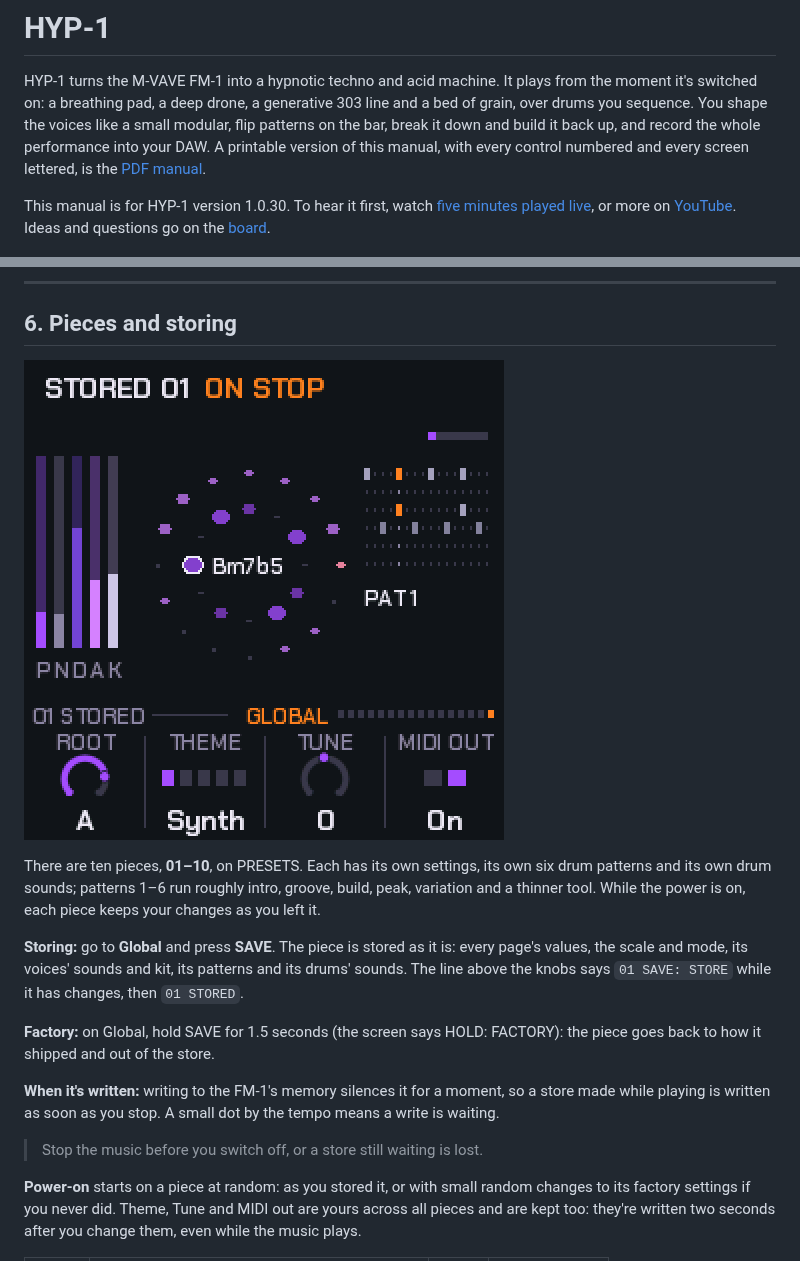
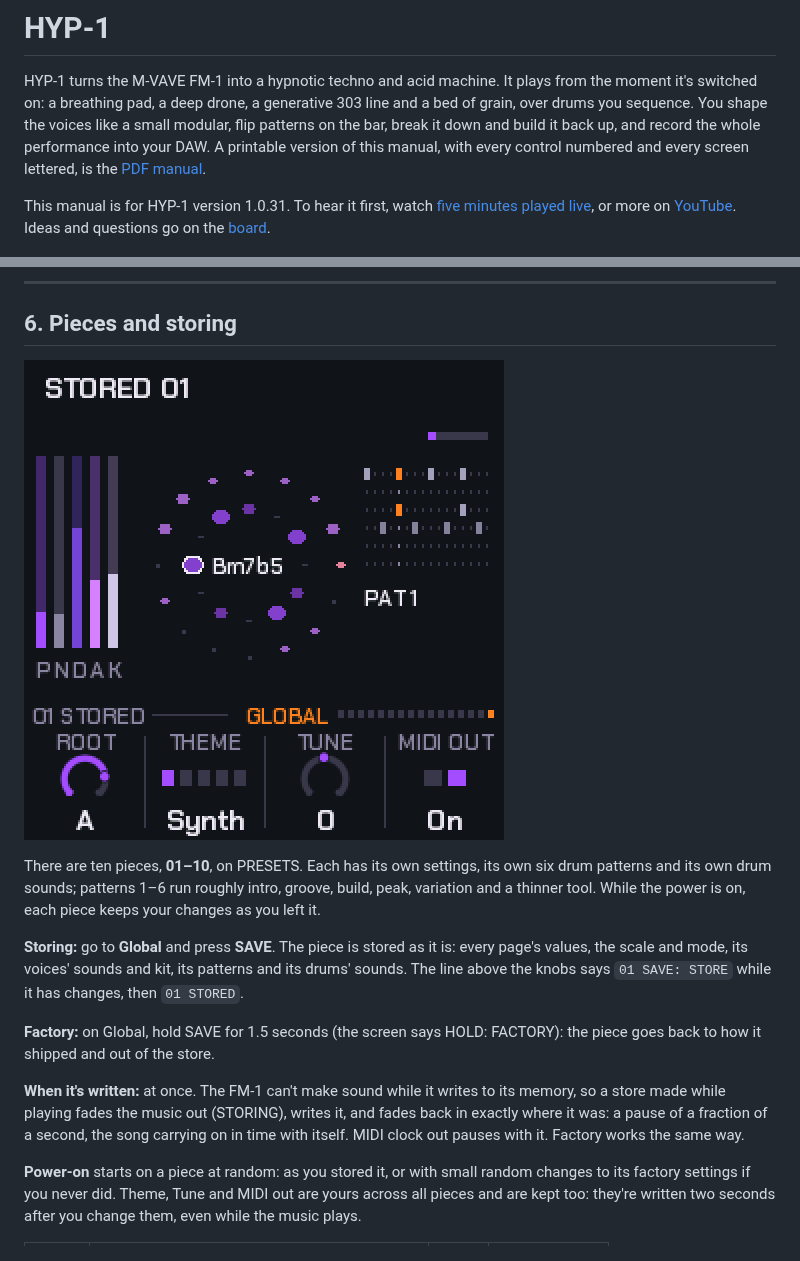
Before and after one commit to BunnyOrchard/jam-playground, a Markdown page: docs/MANUAL.md, 2 parts joined by grey strips. Drawn GitHub-style; pictures changed too: docs/img/hyp-screen-stored.png.

```diff
--- a/docs/MANUAL.md
+++ b/docs/MANUAL.md
@@ -6,7 +6,7 @@ sequence. You shape the voices like a small modular, flip patterns on the bar, b
 back up, and record the whole performance into your DAW. A printable version of this manual, with every
 control numbered and every screen lettered, is the [PDF manual](HYP-1_Manual.pdf).
 
-This manual is for HYP-1 version 1.0.30. To hear it first, watch
+This manual is for HYP-1 version 1.0.31. To hear it first, watch
 [five minutes played live](https://www.youtube.com/watch?v=0UvGnZE2_VI), or more on
 [YouTube](https://www.youtube.com/@RedtailWorks). Ideas and questions go on the [board](../board/).
 
@@ -168,10 +168,10 @@ scale and mode, its voices' sounds and kit, its patterns and its drums' sounds.
 **Factory:** on Global, hold SAVE for 1.5 seconds (the screen says HOLD: FACTORY): the piece goes back to
 how it shipped and out of the store.
 
-**When it's written:** writing to the FM-1's memory silences it for a moment, so a store made while
-playing is written as soon as you stop. A small dot by the tempo means a write is waiting.
-
-> Stop the music before you switch off, or a store still waiting is lost.
+**When it's written:** at once. The FM-1 can't make sound while it writes to its memory, so a store
+made while playing fades the music out (STORING), writes it, and fades back in exactly where it was: a
+pause of a fraction of a second, the song carrying on in time with itself. MIDI clock out pauses with it.
+Factory works the same way.
 
 **Power-on** starts on a piece at random: as you stored it, or with small random changes to its factory
 settings if you never did. Theme, Tune and MIDI out are yours across all pieces and are kept too: they're
```
Also changed, not shown: README.md (+3 -2 lines), 8 other files.
